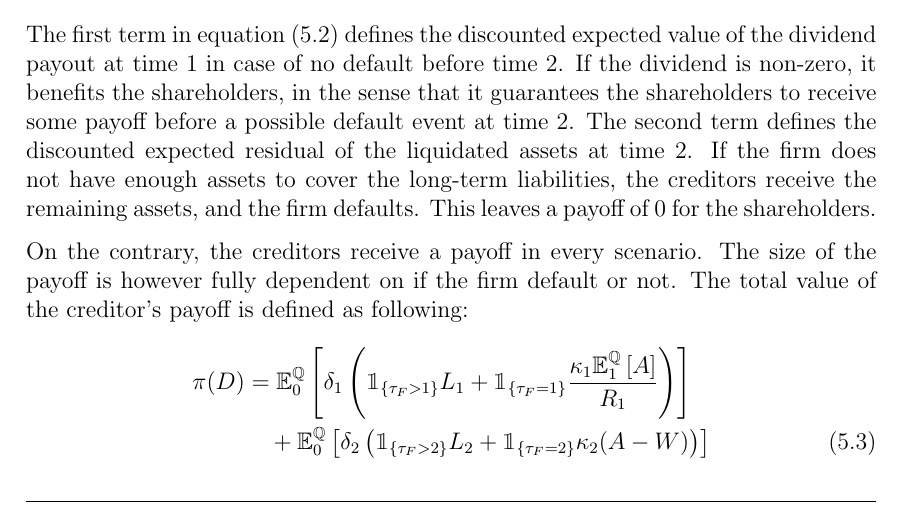
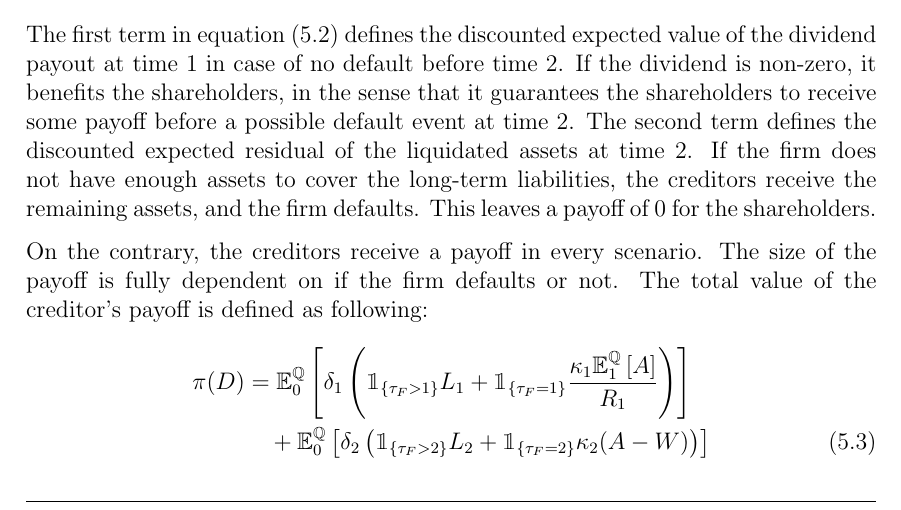
Before and after one commit to sebastianbaltser/master-thesis, a LaTeX thesis (thesis/main.tex, which reads thesis/content/body-matter/swap-contract/valuation-framework.tex): part of page 55 of 58, cut so that both start at the same text. Compiled offline with pdfLaTeX.

Commit message:
Fix sentence
Co-authored-by: Sebastian Baltser <52928866+sebastianbaltser@users.noreply.github.com>

```diff
--- a/thesis/content/body-matter/swap-contract/valuation-framework.tex
+++ b/thesis/content/body-matter/swap-contract/valuation-framework.tex
@@ -57,7 +57,7 @@
         This leaves a payoff of 0 for the shareholders.
 
         On the contrary, the creditors receive a payoff in every scenario.
-        The size of the payoff is however fully dependent on if the firm default or not.
+        The size of the payoff is fully dependent on if the firm defaults or not.
         The total value of the creditor's payoff is defined as following:
         \begin{align}
             \pi(D)&=
```
